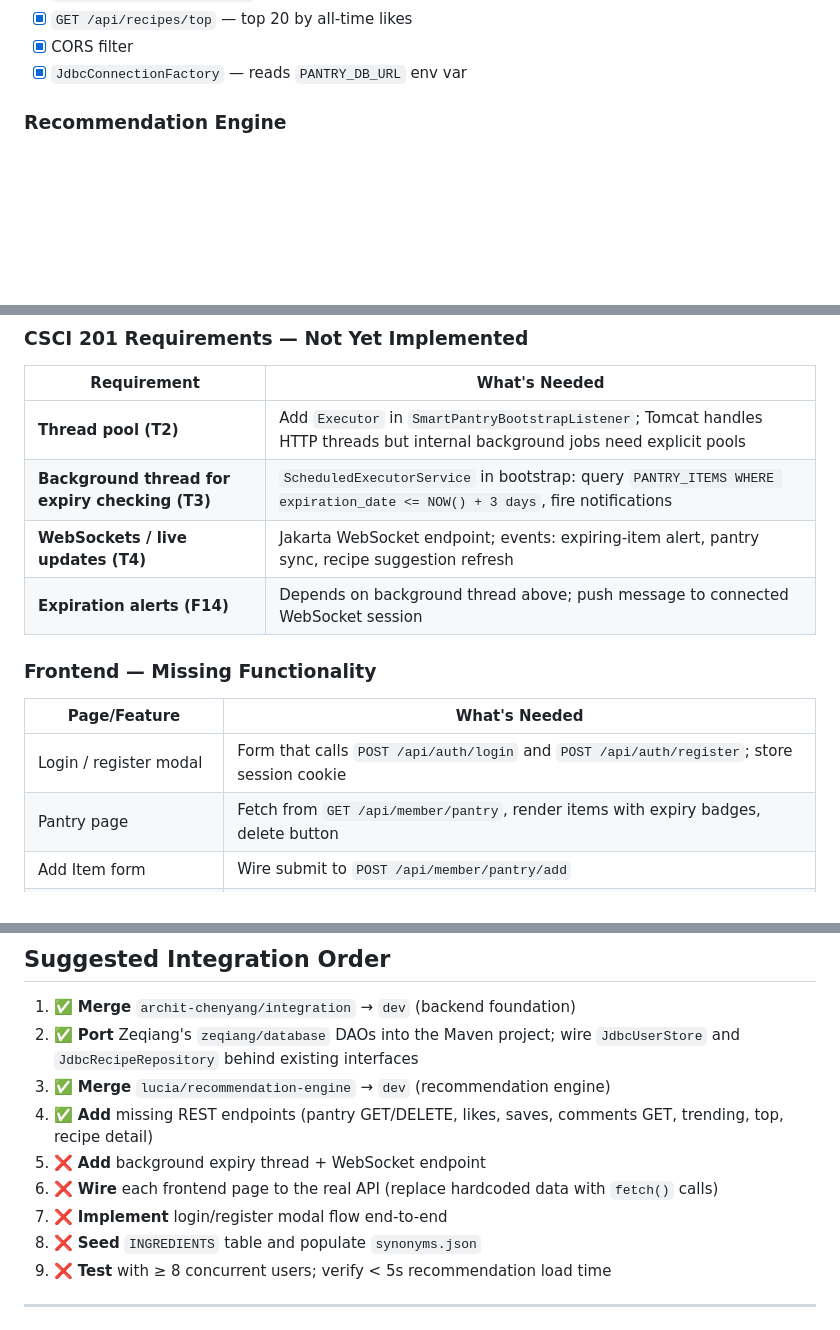
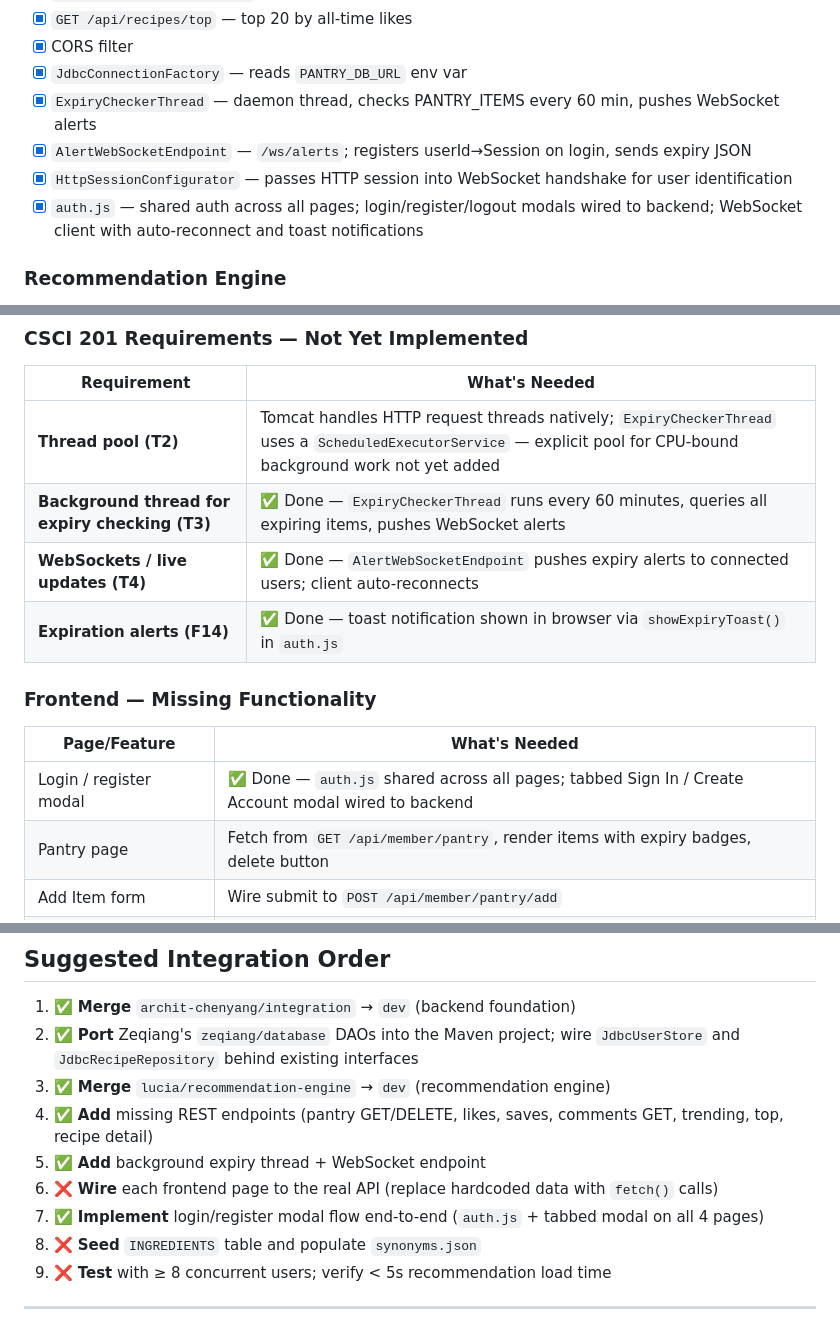
Before and after one commit to luciapau-30/smartpantry_, a Markdown page: IMPLEMENTATION.md, 3 parts joined by grey strips. Rendered like a GitHub page; blank space fills up the shorter version.

```diff
--- a/IMPLEMENTATION.md
+++ b/IMPLEMENTATION.md
@@ -191,6 +191,10 @@
 - [x] `GET /api/recipes/top` — top 20 by all-time likes
 - [x] CORS filter
 - [x] `JdbcConnectionFactory` — reads `PANTRY_DB_URL` env var
+- [x] `ExpiryCheckerThread` — daemon thread, checks PANTRY_ITEMS every 60 min, pushes WebSocket alerts
+- [x] `AlertWebSocketEndpoint` — `/ws/alerts`; registers userId→Session on login, sends expiry JSON
+- [x] `HttpSessionConfigurator` — passes HTTP session into WebSocket handshake for user identification
+- [x] `auth.js` — shared auth across all pages; login/register/logout modals wired to backend; WebSocket client with auto-reconnect and toast notifications
 
 ### Recommendation Engine
 - [x] Ingredient synonym resolution with modifier stripping
@@ -252,15 +256,15 @@
 ### CSCI 201 Requirements — Not Yet Implemented
 | Requirement | What's Needed |
 |-------------|--------------|
-| **Thread pool (T2)** | Add `Executor` in `SmartPantryBootstrapListener`; Tomcat handles HTTP threads but internal background jobs need explicit pools |
-| **Background thread for expiry checking (T3)** | `ScheduledExecutorService` in bootstrap: query `PANTRY_ITEMS WHERE expiration_date <= NOW() + 3 days`, fire notifications |
-| **WebSockets / live updates (T4)** | Jakarta WebSocket endpoint; events: expiring-item alert, pantry sync, recipe suggestion refresh |
-| **Expiration alerts (F14)** | Depends on background thread above; push message to connected WebSocket session |
+| **Thread pool (T2)** | Tomcat handles HTTP request threads natively; `ExpiryCheckerThread` uses a `ScheduledExecutorService` — explicit pool for CPU-bound background work not yet added |
+| **Background thread for expiry checking (T3)** | ✅ Done — `ExpiryCheckerThread` runs every 60 minutes, queries all expiring items, pushes WebSocket alerts |
+| **WebSockets / live updates (T4)** | ✅ Done — `AlertWebSocketEndpoint` pushes expiry alerts to connected users; client auto-reconnects |
+| **Expiration alerts (F14)** | ✅ Done — toast notification shown in browser via `showExpiryToast()` in `auth.js` |
 
 ### Frontend — Missing Functionality
 | Page/Feature | What's Needed |
 |-------------|--------------|
-| Login / register modal | Form that calls `POST /api/auth/login` and `POST /api/auth/register`; store session cookie |
+| Login / register modal | ✅ Done — `auth.js` shared across all pages; tabbed Sign In / Create Account modal wired to backend |
 | Pantry page | Fetch from `GET /api/member/pantry`, render items with expiry badges, delete button |
 | Add Item form | Wire submit to `POST /api/member/pantry/add` |
 | Community page | Replace hardcoded recipes with `GET /api/recipes`; wire like/dislike/save buttons |
@@ -288,9 +292,9 @@
 2. ✅ **Port** Zeqiang's `zeqiang/database` DAOs into the Maven project; wire `JdbcUserStore` and `JdbcRecipeRepository` behind existing interfaces
 3. ✅ **Merge** `lucia/recommendation-engine` → `dev` (recommendation engine)
 4. ✅ **Add** missing REST endpoints (pantry GET/DELETE, likes, saves, comments GET, trending, top, recipe detail)
-5. ❌ **Add** background expiry thread + WebSocket endpoint
+5. ✅ **Add** background expiry thread + WebSocket endpoint
 6. ❌ **Wire** each frontend page to the real API (replace hardcoded data with `fetch()` calls)
-7. ❌ **Implement** login/register modal flow end-to-end
+7. ✅ **Implement** login/register modal flow end-to-end (`auth.js` + tabbed modal on all 4 pages)
 8. ❌ **Seed** `INGREDIENTS` table and populate `synonyms.json`
 9. ❌ **Test** with ≥ 8 concurrent users; verify < 5s recommendation load time
 
```
Also changed, not shown: other parts of IMPLEMENTATION.md (+2 -2 lines), MERGE_CHANGES.md (+41 -0 lines).
